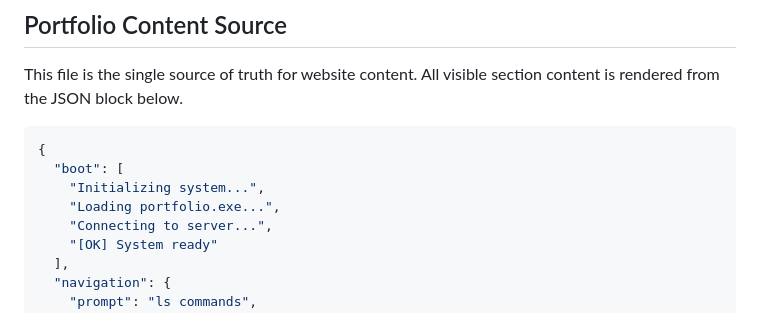
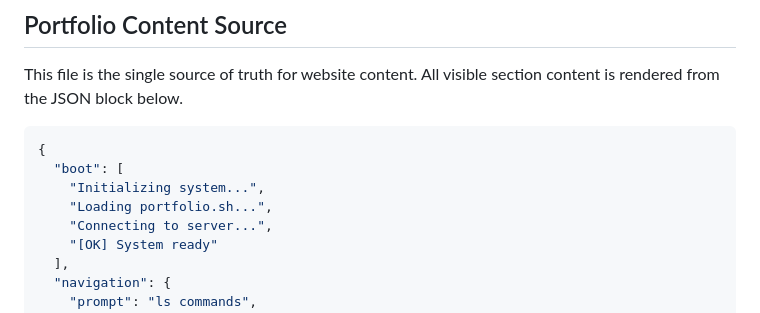
Before and after one commit to Jmytwenty8/jmytwenty8.github.io, a Markdown page: content.md, the part around the change. Rendered like a GitHub page.

```diff
--- a/content.md
+++ b/content.md
@@ -7,7 +7,7 @@ All visible section content is rendered from the JSON block below.
 {
   "boot": [
     "Initializing system...",
-    "Loading portfolio.exe...",
+    "Loading portfolio.sh...",
     "Connecting to server...",
     "[OK] System ready"
   ],
```
Also changed, not shown: README.md (+32 -9 lines).
